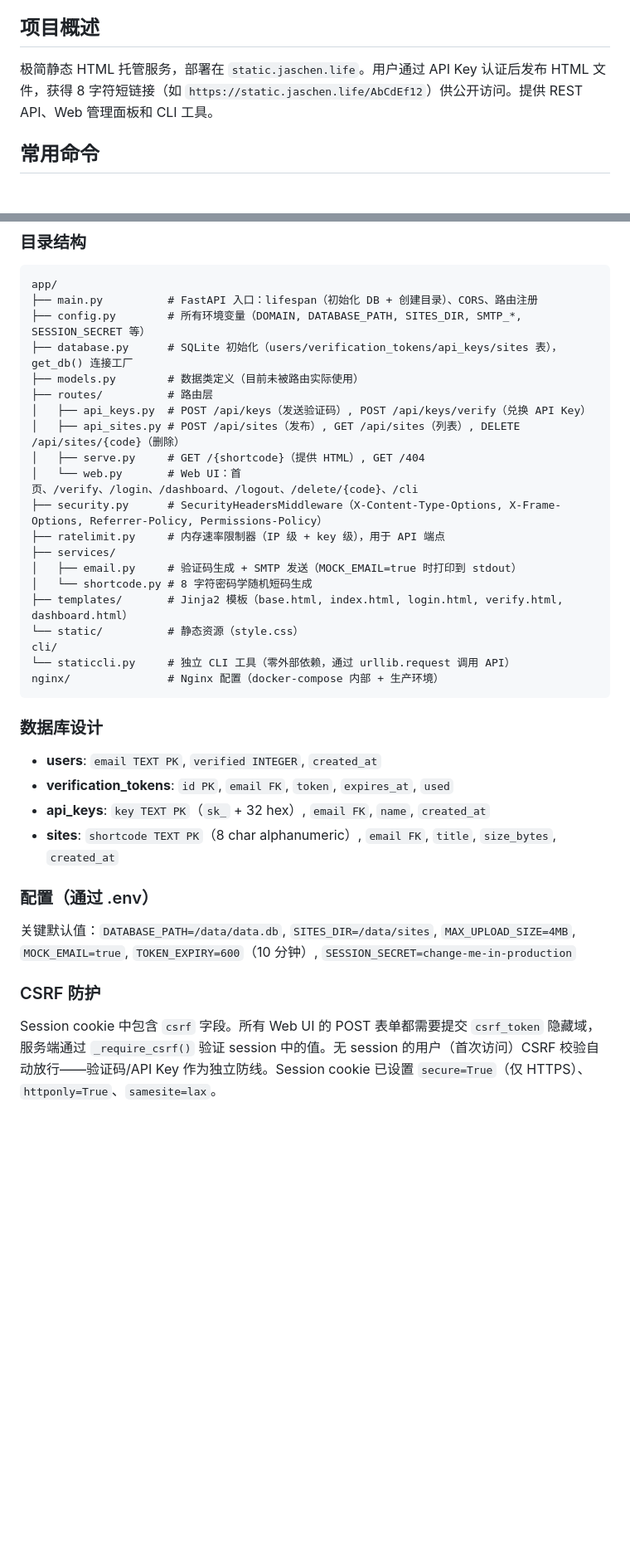
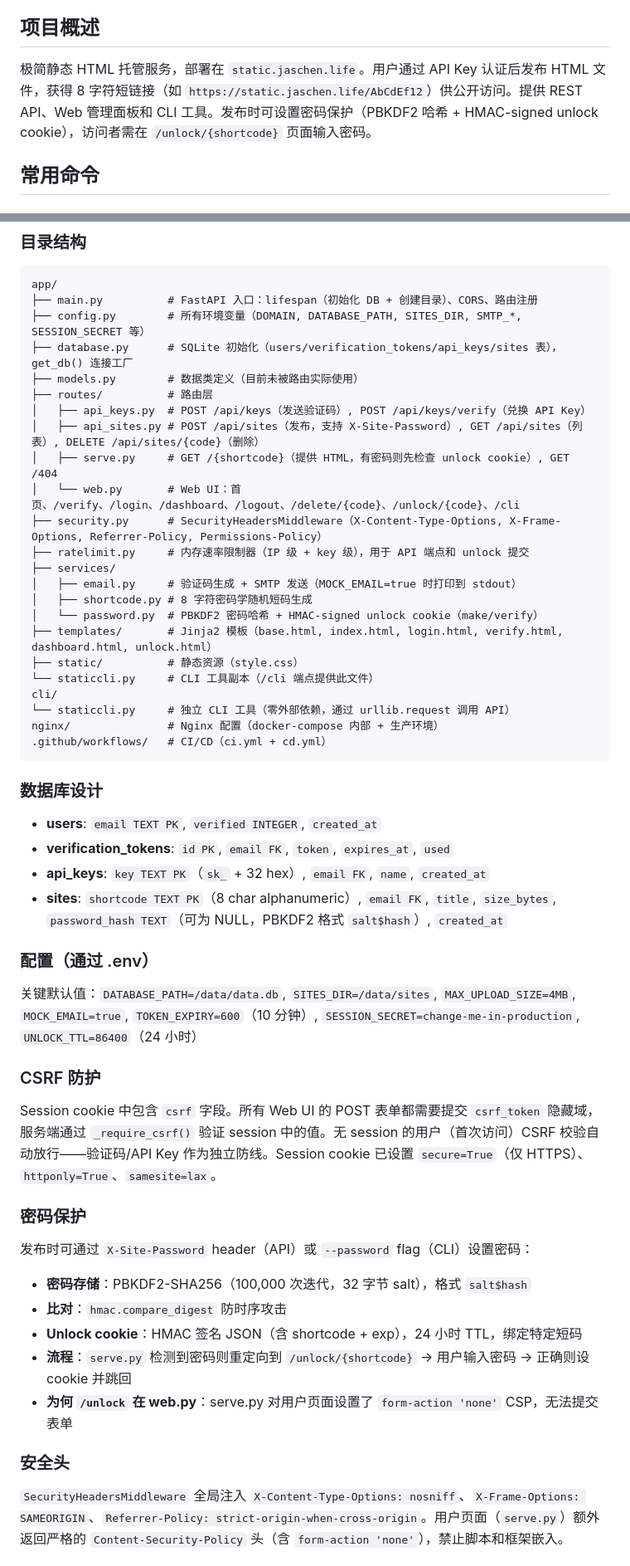
Before and after one commit to Jaschenn/static-site-service, a Markdown page: CLAUDE.md, 2 parts joined by grey strips. Shown at 83% size. Drawn GitHub-style; blank space fills up the shorter version.

````diff
--- a/CLAUDE.md
+++ b/CLAUDE.md
@@ -4,7 +4,7 @@ This file provides guidance to Claude Code (claude.ai/code) when working with co
 
 ## 项目概述
 
-极简静态 HTML 托管服务，部署在 `static.jaschen.life`。用户通过 API Key 认证后发布 HTML 文件，获得 8 字符短链接（如 `https://static.jaschen.life/AbCdEf12`）供公开访问。提供 REST API、Web 管理面板和 CLI 工具。
+极简静态 HTML 托管服务，部署在 `static.jaschen.life`。用户通过 API Key 认证后发布 HTML 文件，获得 8 字符短链接（如 `https://static.jaschen.life/AbCdEf12`）供公开访问。提供 REST API、Web 管理面板和 CLI 工具。发布时可设置密码保护（PBKDF2 哈希 + HMAC-signed unlock cookie），访问者需在 `/unlock/{shortcode}` 页面输入密码。
 
 ## 常用命令
 
@@ -58,30 +66,47 @@ app/
 ├── models.py        # 数据类定义（目前未被路由实际使用）
 ├── routes/          # 路由层
 │   ├── api_keys.py  # POST /api/keys（发送验证码）, POST /api/keys/verify（兑换 API Key）
-│   ├── api_sites.py # POST /api/sites（发布）, GET /api/sites（列表）, DELETE /api/sites/{code}（删除）
-│   ├── serve.py     # GET /{shortcode}（提供 HTML）, GET /404
-│   └── web.py       # Web UI：首页、/verify、/login、/dashboard、/logout、/delete/{code}、/cli
+│   ├── api_sites.py # POST /api/sites（发布，支持 X-Site-Password）, GET /api/sites（列表）, DELETE /api/sites/{code}（删除）
+│   ├── serve.py     # GET /{shortcode}（提供 HTML，有密码则先检查 unlock cookie）, GET /404
+│   └── web.py       # Web UI：首页、/verify、/login、/dashboard、/logout、/delete/{code}、/unlock/{code}、/cli
 ├── security.py      # SecurityHeadersMiddleware（X-Content-Type-Options, X-Frame-Options, Referrer-Policy, Permissions-Policy）
-├── ratelimit.py     # 内存速率限制器（IP 级 + key 级），用于 API 端点
+├── ratelimit.py     # 内存速率限制器（IP 级 + key 级），用于 API 端点和 unlock 提交
 ├── services/
 │   ├── email.py     # 验证码生成 + SMTP 发送（MOCK_EMAIL=true 时打印到 stdout）
-│   └── shortcode.py # 8 字符密码学随机短码生成
-├── templates/       # Jinja2 模板（base.html, index.html, login.html, verify.html, dashboard.html）
-└── static/          # 静态资源（style.css）
+│   ├── shortcode.py # 8 字符密码学随机短码生成
+│   └── password.py  # PBKDF2 密码哈希 + HMAC-signed unlock cookie（make/verify）
+├── templates/       # Jinja2 模板（base.html, index.html, login.html, verify.html, dashboard.html, unlock.html）
+├── static/          # 静态资源（style.css）
+└── staticcli.py     # CLI 工具副本（/cli 端点提供此文件）
 cli/
 └── staticcli.py     # 独立 CLI 工具（零外部依赖，通过 urllib.request 调用 API）
 nginx/               # Nginx 配置（docker-compose 内部 + 生产环境）
+.github/workflows/   # CI/CD（ci.yml + cd.yml）
 ```
 
 ### 数据库设计
 - **users**: `email TEXT PK`, `verified INTEGER`, `created_at`
 - **verification_tokens**: `id PK`, `email FK`, `token`, `expires_at`, `used`
 - **api_keys**: `key TEXT PK`（`sk_` + 32 hex）, `email FK`, `name`, `created_at`
-- **sites**: `shortcode TEXT PK`（8 char alphanumeric）, `email FK`, `title`, `size_bytes`, `created_at`
+- **sites**: `shortcode TEXT PK`（8 char alphanumeric）, `email FK`, `title`, `size_bytes`, `password_hash TEXT`（可为 NULL，PBKDF2 格式 `salt$hash`）, `created_at`
 
 ### 配置（通过 .env）
-关键默认值：`DATABASE_PATH=/data/data.db`, `SITES_DIR=/data/sites`, `MAX_UPLOAD_SIZE=4MB`, `MOCK_EMAIL=true`, `TOKEN_EXPIRY=600`（10 分钟）, `SESSION_SECRET=change-me-in-production`
+关键默认值：`DATABASE_PATH=/data/data.db`, `SITES_DIR=/data/sites`, `MAX_UPLOAD_SIZE=4MB`, `MOCK_EMAIL=true`, `TOKEN_EXPIRY=600`（10 分钟）, `SESSION_SECRET=change-me-in-production`, `UNLOCK_TTL=86400`（24 小时）
 
 ### CSRF 防护
 
 Session cookie 中包含 `csrf` 字段。所有 Web UI 的 POST 表单都需要提交 `csrf_token` 隐藏域，服务端通过 `_require_csrf()` 验证 session 中的值。无 session 的用户（首次访问）CSRF 校验自动放行——验证码/API Key 作为独立防线。Session cookie 已设置 `secure=True`（仅 HTTPS）、`httponly=True`、`samesite=lax`。
+
+### 密码保护
+
+发布时可通过 `X-Site-Password` header（API）或 `--password` flag（CLI）设置密码：
+- **密码存储**：PBKDF2-SHA256（100,000 次迭代，32 字节 salt），格式 `salt$hash`
+- **比对**：`hmac.compare_digest` 防时序攻击
+- **Unlock cookie**：HMAC 签名 JSON（含 shortcode + exp），24 小时 TTL，绑定特定短码
+- **流程**：`serve.py` 检测到密码则重定向到 `/unlock/{shortcode}` → 用户输入密码 → 正确则设 cookie 并跳回
+- **为何 `/unlock` 在 web.py**：serve.py 对用户页面设置了 `form-action 'none'` CSP，无法提交表单
+
+### 安全头
+
+`SecurityHeadersMiddleware` 全局注入 `X-Content-Type-Options: nosniff`、`X-Frame-Options: SAMEORIGIN`、`Referrer-Policy: strict-origin-when-cross-origin`。用户页面（`serve.py`）额外返回严格的 `Content-Security-Policy` 头（含 `form-action 'none'`），禁止脚本和框架嵌入。
+
````
Also changed, not shown: other parts of CLAUDE.md (+18 -11 lines), README.md (+17 -8 lines).
